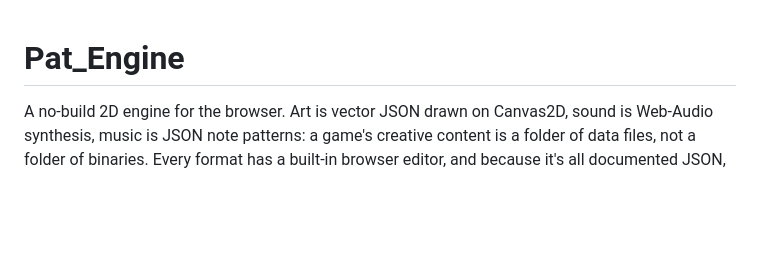
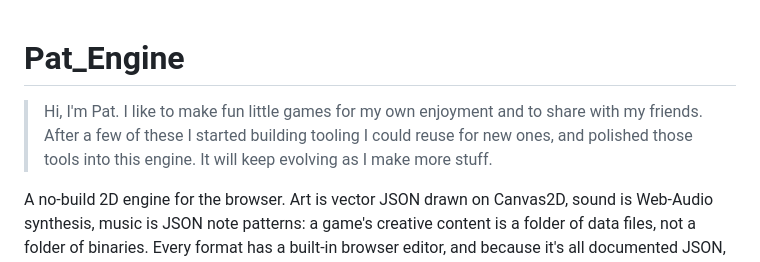
Before and after one commit to prdoring/Pat_Engine, a Markdown page: README.md, the part around the change. GitHub-like rendering; blank space fills up the shorter version.

Commit message:
docs: personal intro blurb at the top of the README
Co-Authored-By: Claude Fable 5 <noreply@anthropic.com>

```diff
--- a/README.md
+++ b/README.md
@@ -1,4 +1,8 @@
 # Pat_Engine
+
+> Hi, I'm Pat. I like to make fun little games for my own enjoyment and to share with my
+> friends. After a few of these I started building tooling I could reuse for new ones,
+> and polished those tools into this engine. It will keep evolving as I make more stuff.
 
 A no-build 2D engine for the browser. Art is vector JSON drawn on Canvas2D, sound is
 Web-Audio synthesis, music is JSON note patterns: a game's creative content is a folder
```
